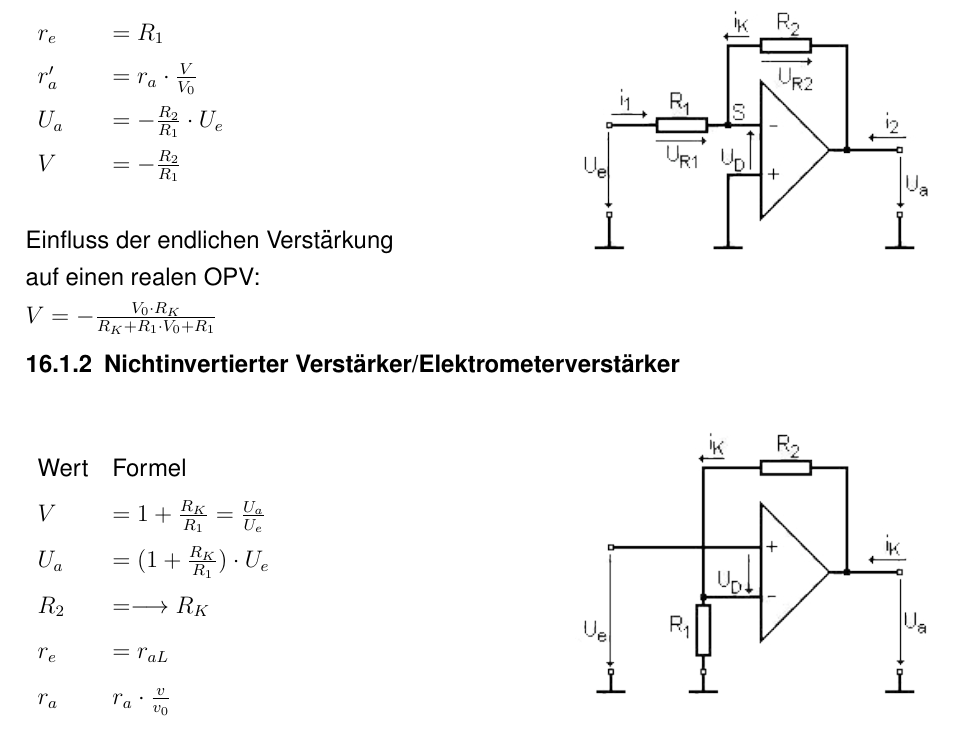
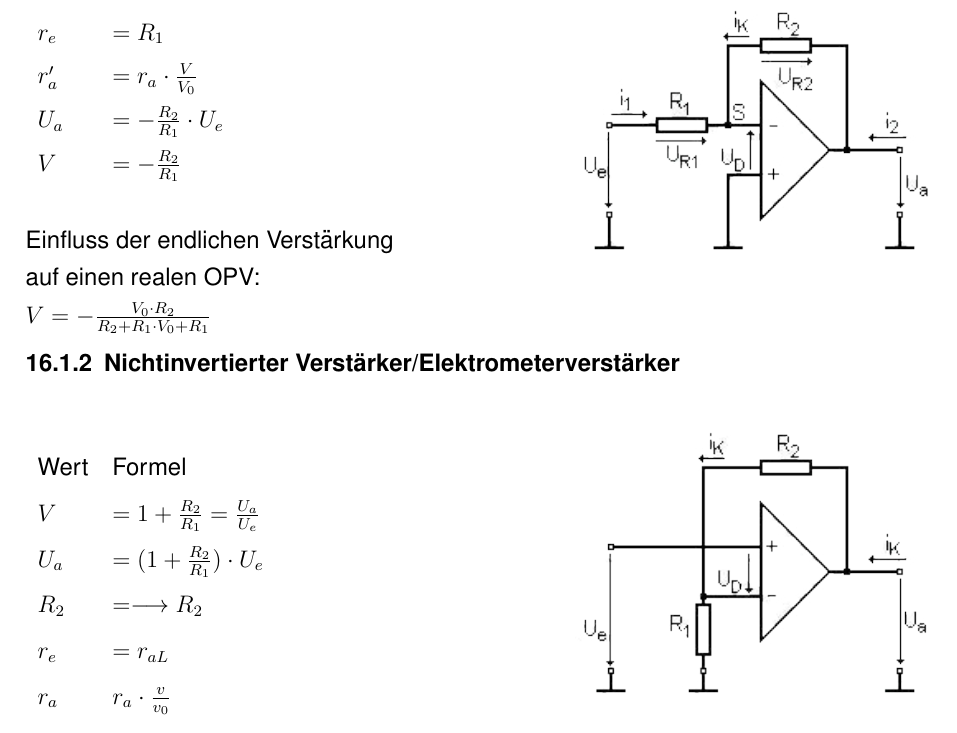
Before and after one commit to ba-latex/Formelsammlung-EB-Latex, a LaTeX document (main.tex, which reads dinge/opv.tex): part of page 17 of 20, cut so that both start at the same text. Compiled offline with pdfLaTeX.

Commit message:
OPV Formeln an Zeichnung angepasst

```diff
--- a/dinge/opv.tex
+++ b/dinge/opv.tex
@@ -29,7 +29,7 @@
                 \end{tabularx}
             \end{table}
             Einfluss der endlichen Verstärkung\\auf einen realen OPV:\\
-            $V=-\frac{V_0\cdot R_K}{R_K+R_1\cdot V_0+R_1}$
+            $V=-\frac{V_0\cdot R_2}{R_2+R_1\cdot V_0+R_1}$
         \end{minipage}
         \begin{minipage}{0.4\columnwidth}
             \bild[1.0]{opv-umkehrverst.png}{Platzh. für gut}{umkehrverstärker}
@@ -40,9 +40,9 @@
             \begin{table}[H]
                 \begin{tabularx}{\columnwidth}{l l}
                     Wert  & Formel \\
-                    $V$   & $=1+\frac{R_K}{R_1}=\frac{U_a}{U_e}$ \\
-                    $U_a$ & $=(1+\frac{R_K}{R_1})\cdot U_e$ \\
-                    $R_2$ & $=\longrightarrow R_K$\\
+                    $V$   & $=1+\frac{R_2}{R_1}=\frac{U_a}{U_e}$ \\
+                    $U_a$ & $=(1+\frac{R_2}{R_1})\cdot U_e$ \\
+                    $R_2$ & $=\longrightarrow R_2$\\
                     $r_e$ & $=r_{aL}$ \\
                     $r_a$ & $r_a\cdot\frac{v}{v_0}$\\
                 \end{tabularx}
```
